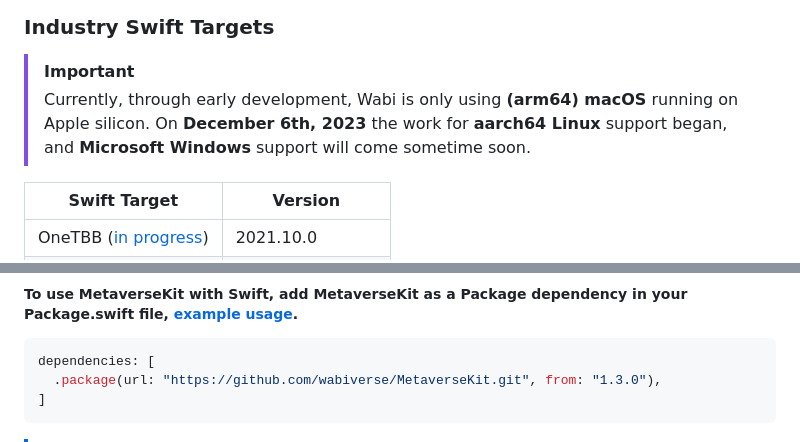
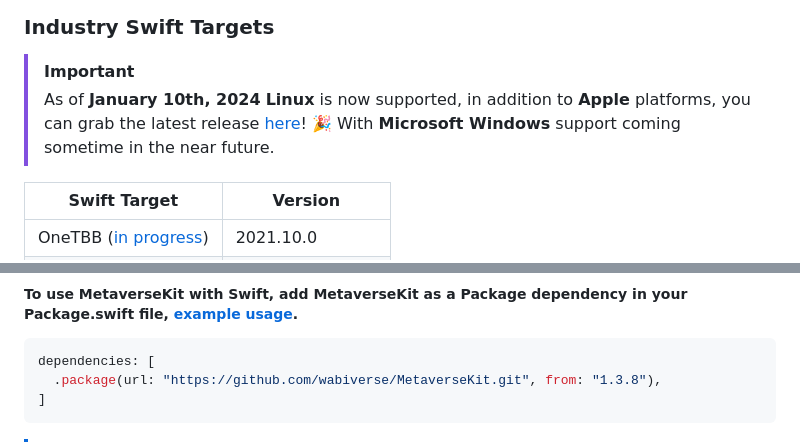
Before and after one commit to wabiverse/MetaverseKit, a Markdown page: README.md, 2 parts joined by grey strips. Drawn GitHub-style.

Commit message:
Linux joins the metaverse.

````diff
--- a/README.md
+++ b/README.md
@@ -33,9 +33,9 @@ releases, and we will provide monolithic releases in accordance with the [**VFX
 
 ### Industry Swift Targets
 > [!IMPORTANT]
-> Currently, through early development, Wabi is only using **(arm64) macOS** running on Apple silicon.
-> On **December 6th, 2023** the work for **aarch64 Linux** support began,
-> and **Microsoft Windows** support will come sometime soon.
+> As of **January 10th, 2024** **Linux** is now supported, in addition to **Apple** platforms,
+> you can grab the latest release [here](https://github.com/wabiverse/MetaverseKit/releases/tag/v1.3.8)! 🎉
+> With **Microsoft Windows** support coming sometime in the near future.
 
 | Swift Target                                                               | Version           |
 | -------------------------------------------------------------------------- | ----------------- |
@@ -79,7 +79,7 @@ releases, and we will provide monolithic releases in accordance with the [**VFX
 ##### To use MetaverseKit with Swift, add **MetaverseKit** as a **Package** dependency in your Package.swift file, [example usage](https://github.com/wabiverse/SwiftUSD/blob/main/Package.swift#L85).
 ```swift
 dependencies: [
-  .package(url: "https://github.com/wabiverse/MetaverseKit.git", from: "1.3.0"),
+  .package(url: "https://github.com/wabiverse/MetaverseKit.git", from: "1.3.8"),
 ]
 ```
 
````
